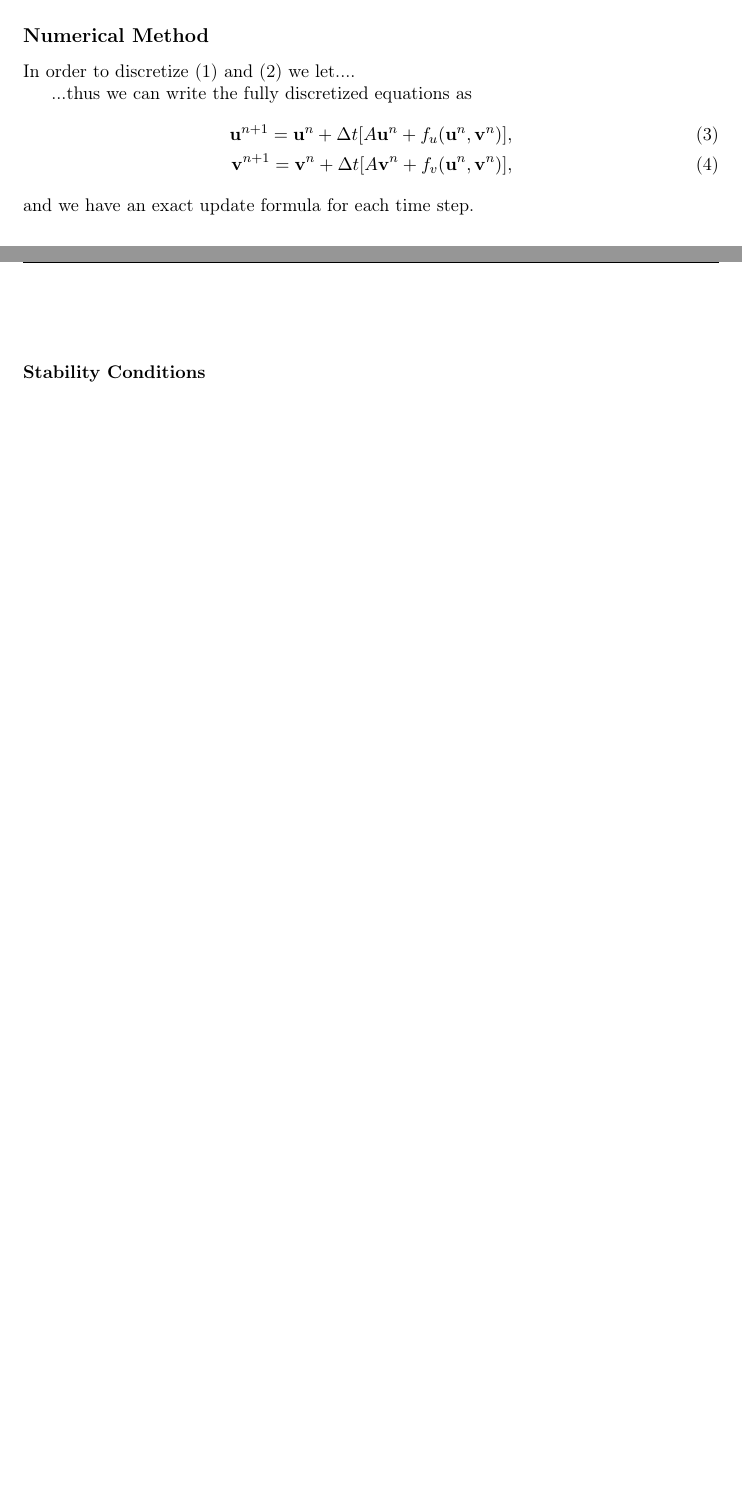
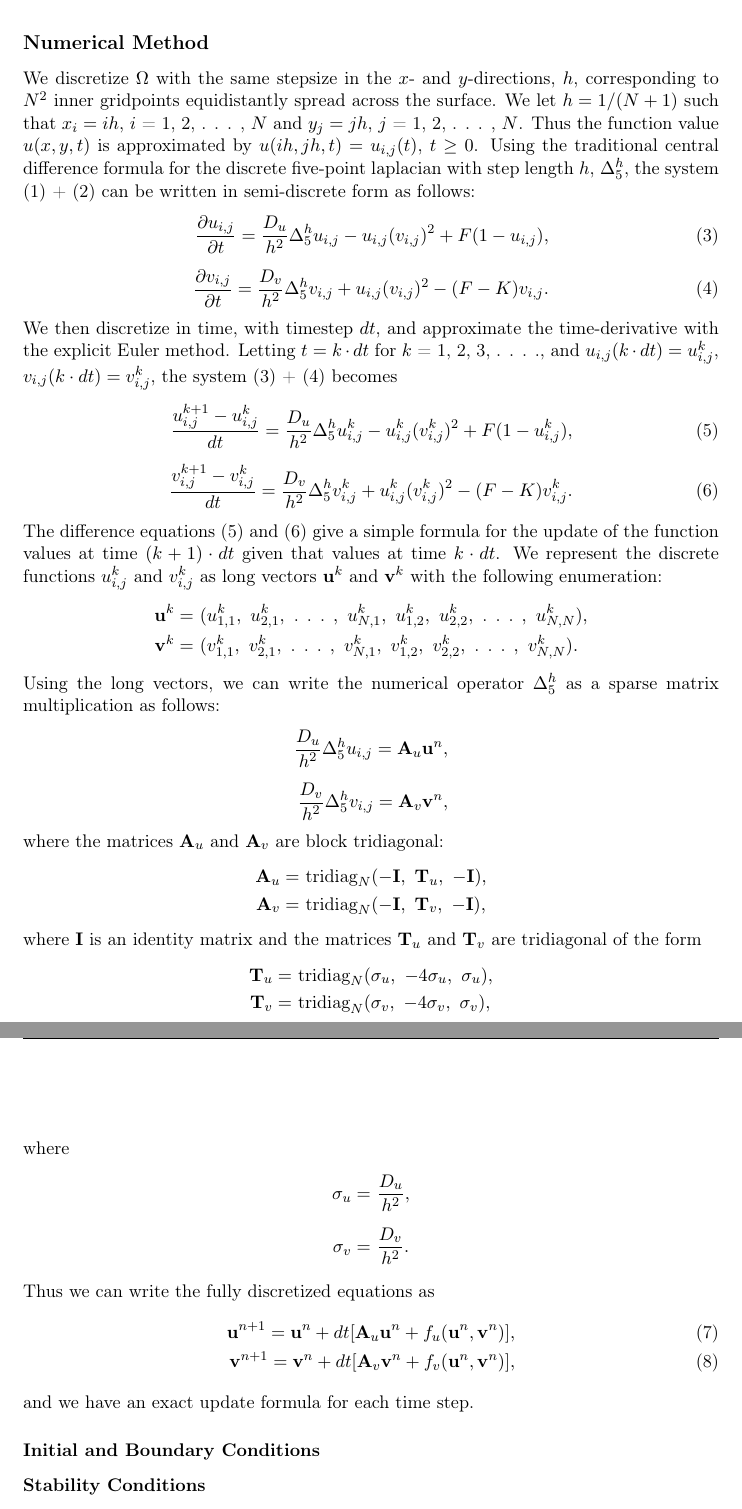
Before and after one commit to JERidenour/diff_reac_sys, a LaTeX document (report.tex): two parts of pages 2 and 3 of 4 before the commit and two parts of pages 3 and 4 of 6 after it, joined at a grey line, cut so that both start at the same text, the shorter picture padded with empty space. The pictures show the PDF file report.pdf that the author committed with the source.

Commit message:
added problem formulation content to report files

```diff
--- a/report.tex
+++ b/report.tex
@@ -57 +57,2 @@ where $P$ is an inert byproduct.  This system is governed by the following syste
 \label{eq:gsv}
+\frac{\partial v}{\partial t} = & \ D_v \nabla^2v + uv^2 - (F-K)v , & \ u,v: \Omega \rightarrow \mathbb{R}, t \ \ge 0.
@@ -59,8 +59,53 @@ where $P$ is an inert byproduct.  This system is governed by the following syste
 }
 \endgroup
-Here, $D_u$ and $D_v$ are the diffusion constants for $u$ and $v$ respectively, and $F$ and $K$ are constants which govern the replenishment of the chemical species.
+Here, $D_u$ and $D_v$ are the diffusion constants for $u$ and $v$ respectively, and $F$ and $K$ are constants which govern the replenishment of the chemical species.  The term $uv^2$ gives the reaction rate for the system.  We are concerned with solving the Gray-Scott equations on a two-dimensional domain $\Omega = [0,1]^2$.  Thus, $u = u(x,y,t)$ and $v = v(x,y,t)$, giving the laplacian as
+\ba{
+\nabla^2u = & \ \frac{\partial^2 u}{\partial x^2} + \frac{\partial^2 u}{\partial y^2}, \\
+\nabla^2u = & \ \frac{\partial^2 u}{\partial x^2} + \frac{\partial^2 u}{\partial y^2}.
+}
+%%%%%%%%%%%%%%%%%%%%%%%%%%%%%%%%
+% describe typical values and characteristics of the constants
 
 \subsection*{Numerical Method}
-In order to discretize (\ref{eq:gsu}) and (\ref{eq:gsv}) we let....
-
-...thus we can write the fully discretized equations as
+We discretize $\Omega$ with the same stepsize in the $x$- and $y$-directions, $h$, corresponding to $N^2$ inner gridpoints equidistantly spread across the surface.  We let $h = 1/(N+1)$ such that $x_i = ih$, $i$ = 1, 2, . . . , $N$ and $y_j = jh$, $j$ = 1, 2, . . . , $N$.  Thus the function value $u(x,y,t)$ is approximated by $u(ih, jh, t) = u_{i,j}(t)$, $t\ge 0$. Using the traditional central difference formula for the discrete five-point laplacian with step length $h$, $\Delta_5^h$, the system (\ref{eq:gsu}) + (\ref{eq:gsv}) can be written in semi-discrete form as follows:
+\begingroup
+\addtolength{\jot}{0.5 em}
+\ban{
+\label{eq:semiu}
+\frac{\partial u_{i,j}}{\partial t} = \frac{D_u}{h^2} \Delta_5^h u_{i,j} -u_{i,j} (v_{i,j})^2 + F(1-u_{i,j}), \\
+\label{eq:semiv}
+\frac{\partial v_{i,j}}{\partial t} = \frac{D_v}{h^2} \Delta_5^h v_{i,j} +u_{i,j} (v_{i,j})^2 - (F-K)v_{i,j}.
+}
+\endgroup
+We then discretize in time, with timestep $dt$, and approximate the time-derivative with the explicit Euler method.  Letting $t = k\cdot dt$ for $k$ = 1, 2, 3, . . . ., and $u_{i,j}(k\cdot dt) = u_{i,j}^k$, $v_{i,j}(k\cdot dt) = v_{i,j}^k$, the system (\ref{eq:semiu}) + (\ref{eq:semiv})  becomes
+\begingroup
+\addtolength{\jot}{0.5 em}
+\ban{
+\label{eq:difu}
+\frac{u_{i,j}^{k+1} - u_{i,j}^k}{dt} = \frac{D_u}{h^2} \Delta_5^h u_{i,j}^k -u_{i,j}^k (v_{i,j}^k)^2 + F(1-u_{i,j}^k), \\
+\label{eq:difv}
+\frac{v_{i,j}^{k+1} - v_{i,j}^k}{dt} = \frac{D_v}{h^2} \Delta_5^h v_{i,j}^k +u_{i,j}^k (v_{i,j}^k)^2 - (F-K)v_{i,j}^k.
+}
+\endgroup
+The difference equations (\ref{eq:difu}) and (\ref{eq:difv}) give a simple formula for the update of the function values at time $(k+1) \cdot dt$ given that values at time $k \cdot dt$.  We represent the discrete functions $u_{i,j}^k$ and  $v_{i,j}^k$ as long vectors $\vec{u}^k$ and $\vec{v}^k$ with the following enumeration:
+\ba{
+\vec{u}^k = & \ (u_{1,1}^k, \ u_{2,1}^k, \ \text{. . . }, \ u_{N,1}^k, \ u_{1,2}^k, \ u_{2,2}^k, \ \text{. . . }, \ u_{N,N}^k), \\
+\vec{v}^k = & \ (v_{1,1}^k, \ v_{2,1}^k, \ \text{. . . }, \ v_{N,1}^k, \ v_{1,2}^k, \ v_{2,2}^k, \ \text{. . . }, \ v_{N,N}^k).
+}
+Using the long vectors, we can write the numerical operator $\Delta_5^h$ as a sparse matrix multiplication as follows:
+\begingroup
+\addtolength{\jot}{0.5 em}
+\ba{
+\frac{D_u}{h^2} \Delta_5^h u_{i,j} = \vec{A}_u\vec{u}^n,\\
+\frac{D_v}{h^2} \Delta_5^h v_{i,j} = \vec{A}_v\vec{v}^n,
+}
+\endgroup
+where the matrices $\vec{A}_u$ and $\vec{A}_v$ are block tridiagonal:
+\ba{
+\vec{A}_u = & \ \text{tridiag}_N(-\vec{I}, \ \vec{T}_u, \ -\vec{I}), \\
+\vec{A}_v = & \ \text{tridiag}_N(-\vec{I}, \ \vec{T}_v, \ -\vec{I}),
+}
+where $\vec{I}$ is an identity matrix and the matrices $\vec{T}_u$ and $\vec{T}_v$ are tridiagonal of the form
+\ba{
+\vec{T}_u = & \ \text{tridiag}_N(\sigma_u, \ -4\sigma_u, \ \sigma_u), \\
+\vec{T}_v = & \ \text{tridiag}_N(\sigma_v, \ -4\sigma_v, \ \sigma_v),
@@ -67,10 +117,15 @@ In order to discretize (\ref{eq:gsu}) and (\ref{eq:gsv}) we let....
+\sigma_u =& \ \frac{D_u}{h^2}, \\
+\sigma_v =& \ \frac{D_v}{h^2}.
+}
+\endgroup
+Thus we can write the fully discretized equations as
 \ban{
 \label{eq:discrete_system}
-\vec{u}^{n+1} = \vec{u}^{n} + \Delta t [A \vec{u}^{n} + f_u(\vec{u}^{n},\vec{v}^{n})],\\
-\vec{v}^{n+1} = \vec{v}^{n} + \Delta t [A \vec{v}^{n} + f_v(\vec{u}^{n},\vec{v}^{n})],
+\vec{u}^{n+1} = \vec{u}^{n} + dt [\vec{A}_u \vec{u}^{n} + f_u(\vec{u}^{n},\vec{v}^{n})],\\
+\vec{v}^{n+1} = \vec{v}^{n} + dt [\vec{A}_v \vec{v}^{n} + f_v(\vec{u}^{n},\vec{v}^{n})],
 }
 and we have an exact update formula for each time step.
-
+\subsubsection*{Initial and Boundary Conditions}
 \subsubsection*{Stability Conditions}
 In order to ensure numerical stability for the differential operator $A$ in  (\ref{eq:discrete_system}), we must conform to the restriction
 \ba{
```
Also changed, not shown: report.pdf, report.tex (15 more changed lines).
